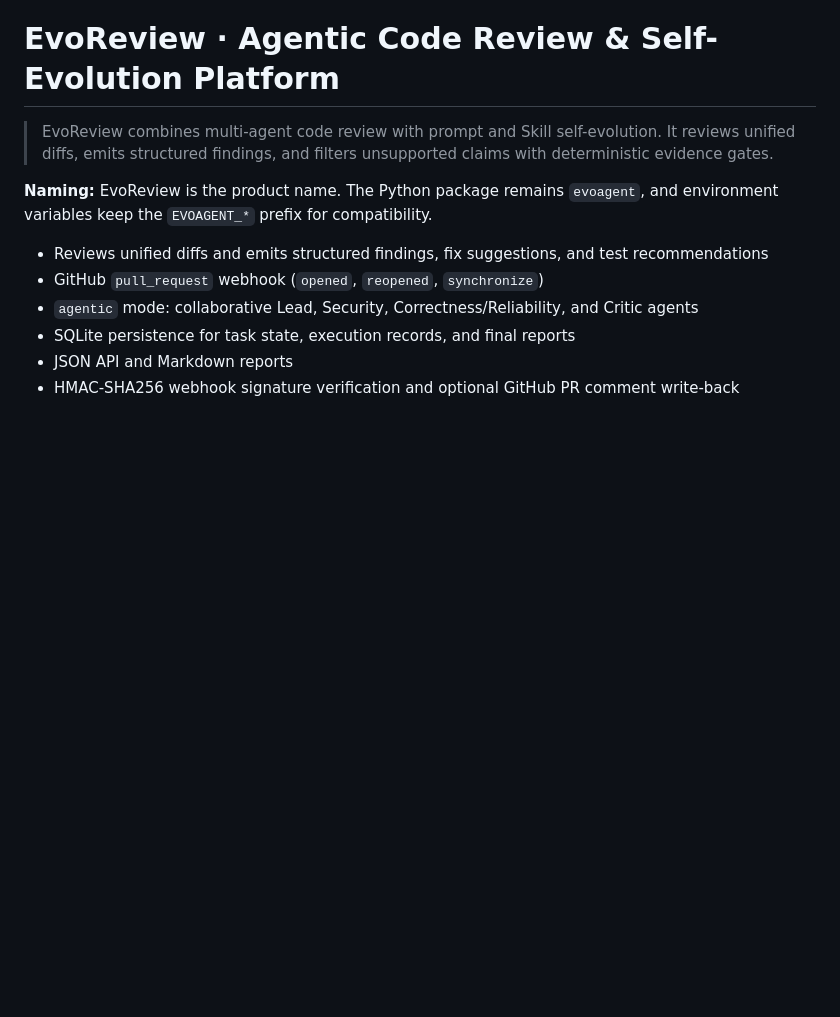
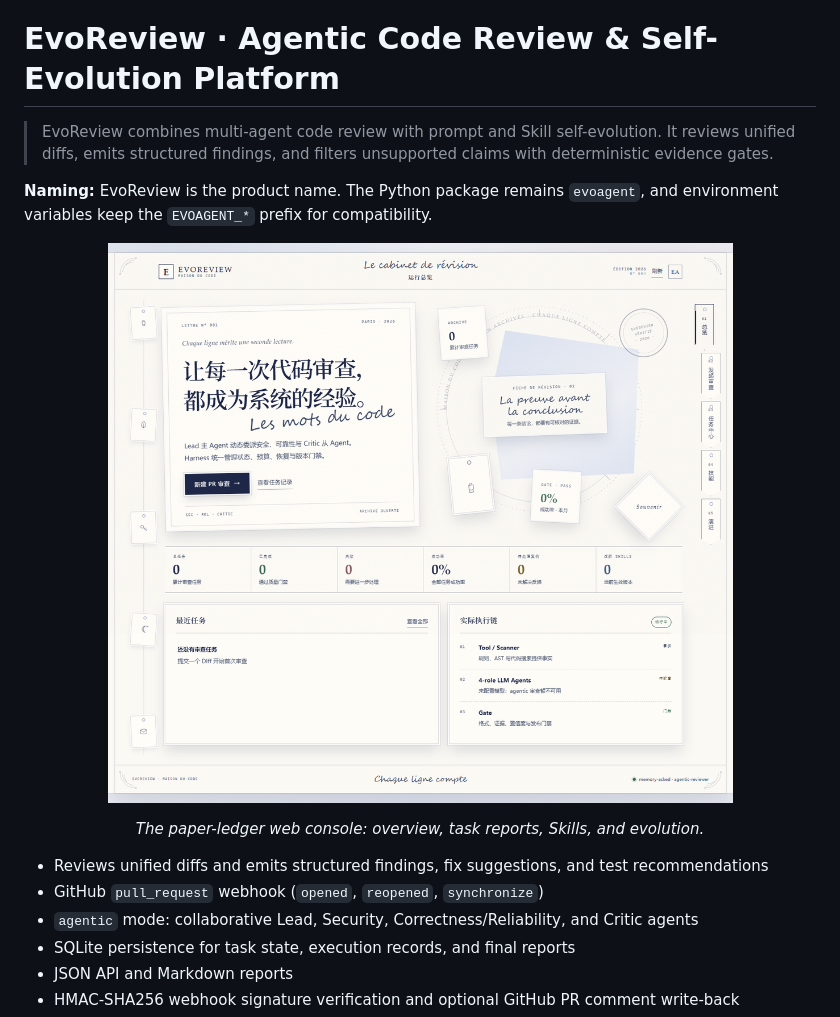
Before and after one commit to Ricardu255/EvoReview, a Markdown page: README.md, the part around the change. GitHub-like rendering; pictures changed too: docs/assets/ui-overview.png (added); blank space fills up the shorter version.

```diff
--- a/README.md
+++ b/README.md
@@ -5,6 +5,11 @@ English | [**简体中文**](docs/README.zh-CN.md)
 > EvoReview combines multi-agent code review with prompt and Skill self-evolution. It reviews unified diffs, emits structured findings, and filters unsupported claims with deterministic evidence gates.
 
 **Naming:** EvoReview is the product name. The Python package remains `evoagent`, and environment variables keep the `EVOAGENT_*` prefix for compatibility.
+
+<p align="center">
+  <img src="docs/assets/ui-overview.png" alt="EvoReview paper-ledger web console overview">
+</p>
+<p align="center"><em>The paper-ledger web console: overview, task reports, Skills, and evolution.</em></p>
 
 - Reviews unified diffs and emits structured findings, fix suggestions, and test recommendations
 - GitHub `pull_request` webhook (`opened`, `reopened`, `synchronize`)
```
Also changed, not shown: docs/README.zh-CN.md (+5 -0 lines).
